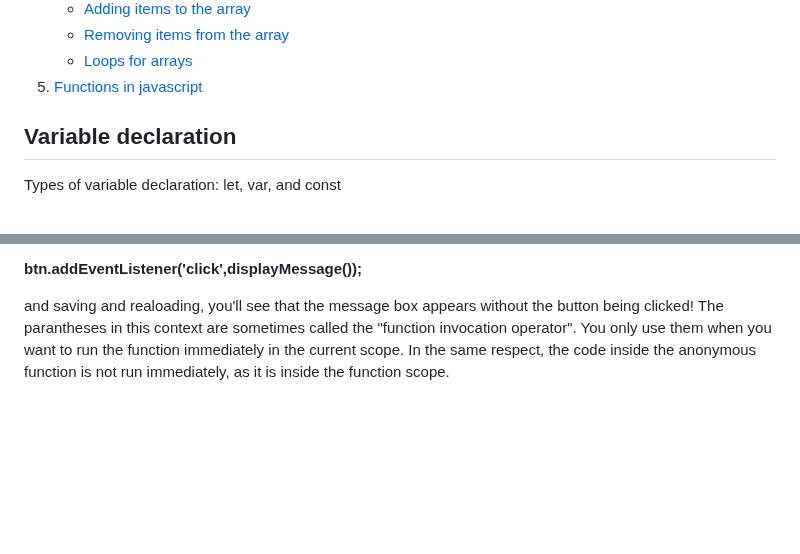
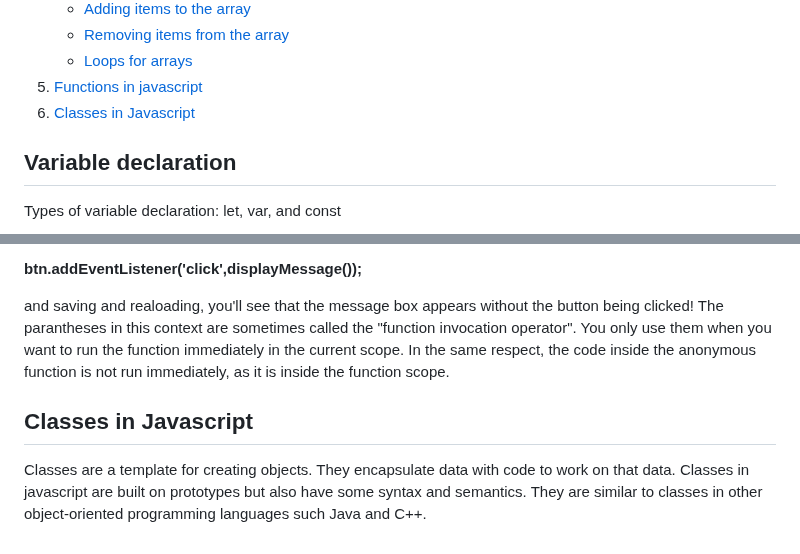
Before and after one commit to sathishsekarss/HTML-CSS-Javascript-Concepts, a Markdown page: Javascript concepts/README.md, 2 parts joined by grey strips. Rendered like a GitHub page; blank space fills up the shorter version.

Commit message:
Add Classes section to README.md and fix formatting issues

```diff
--- a/Javascript concepts/README.md
+++ b/Javascript concepts/README.md
@@ -8,6 +8,7 @@ Table of contents
 	- [Removing items from the array](#removing-items-from-the-array)
 	- [Loops for arrays](#loops-for-arrays)
 5. [Functions in javascript](#functions-in-javascript)
+5. [Classes in Javascript](#classes-in-javascript)
 ## Variable declaration
 Types of variable declaration: let, var, and const
 
@@ -86,3 +87,6 @@ You might be wondering why we haven't included the parantheses after the functio
 **btn.addEventListener('click',displayMessage());**
 
 and saving and realoading, you'll see that the message box appears without the button being clicked!  The parantheses in this context are sometimes called the "function invocation operator".  You only use them when you want to run the function immediately in the current scope.  In the same respect, the code inside the anonymous function is not run immediately, as it is inside the function scope.
+
+## Classes in Javascript
+Classes are a template for creating objects.  They encapsulate data with code to work on that data.  Classes in javascript are built on prototypes but also have some syntax and semantics.  They are similar to classes in other object-oriented programming languages such Java and C++.
```
